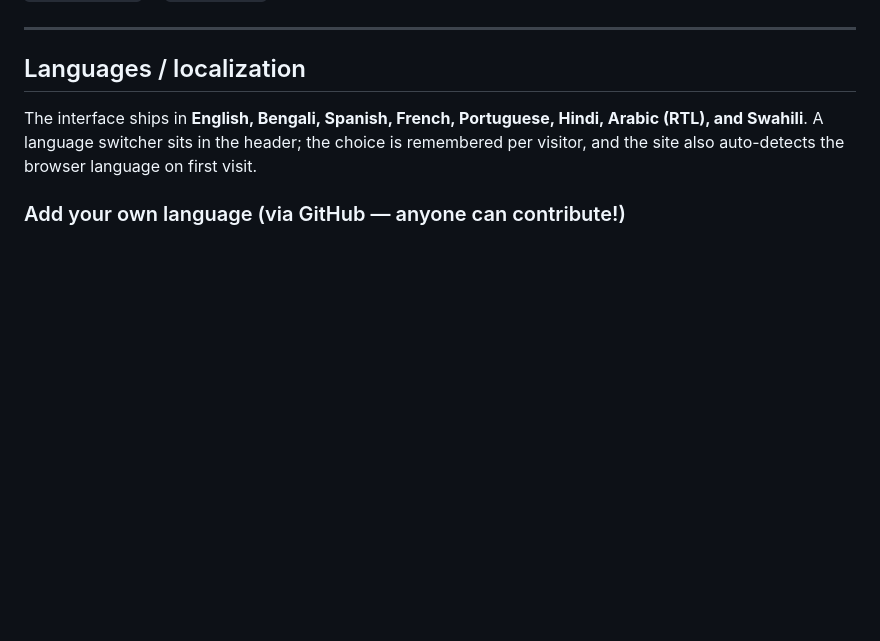
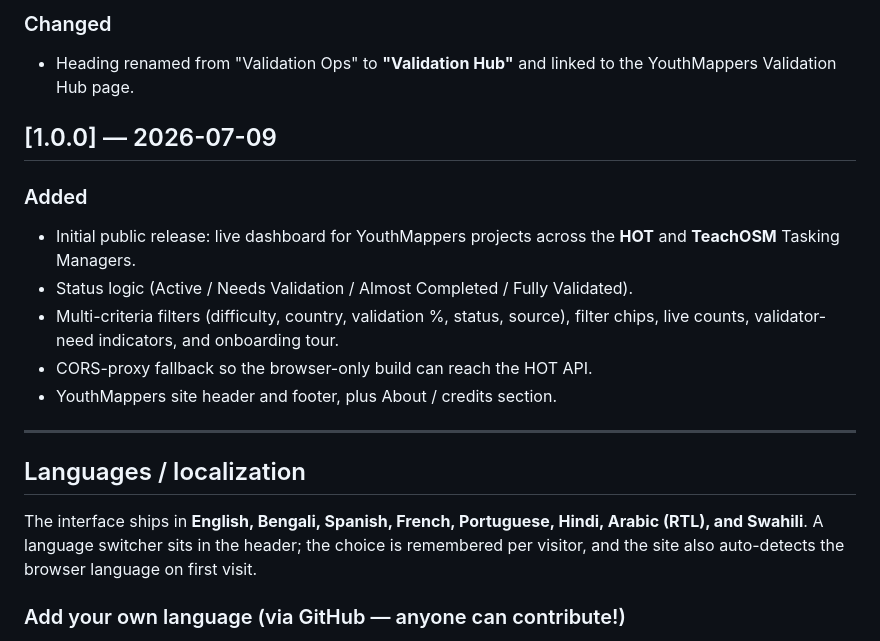
Before and after one commit to brazilsingh/youthmappers-validation-hub, a Markdown page: README.md, the part around one of its changes. Rendered like a GitHub page; blank space fills up the shorter version.

```diff
--- a/README.md
+++ b/README.md
@@ -56,3 +110,17 @@ in the footer.
+### Changed
+- Heading renamed from "Validation Ops" to **"Validation Hub"** and linked to
+  the YouthMappers Validation Hub page.
+
+## [1.0.0] — 2026-07-09
+### Added
+- Initial public release: live dashboard for YouthMappers projects across the
+  **HOT** and **TeachOSM** Tasking Managers.
+- Status logic (Active / Needs Validation / Almost Completed / Fully Validated).
+- Multi-criteria filters (difficulty, country, validation %, status, source),
+  filter chips, live counts, validator-need indicators, and onboarding tour.
+- CORS-proxy fallback so the browser-only build can reach the HOT API.
+- YouthMappers site header and footer, plus About / credits section.
+
 <!-- changelog-end -->
 ---
 
```
Also changed, not shown: other parts of README.md (+54 -0 lines).
